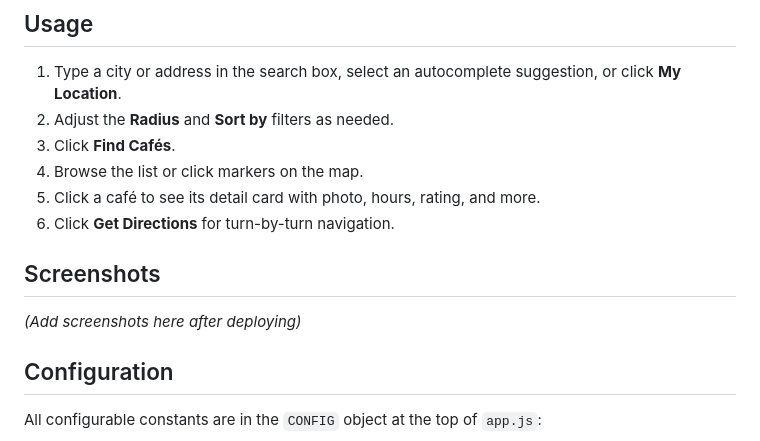
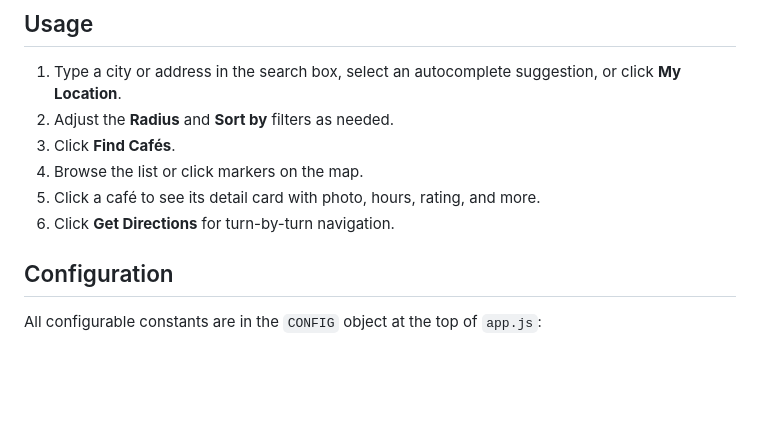
Before and after one commit to paaraskokate/cafe-finder, a Markdown page: README.md, the part around the change. Rendered like a GitHub page; blank space fills up the shorter version.

```diff
--- a/README.md
+++ b/README.md
@@ -99,9 +99,6 @@ Then open `http://localhost:8080` in your browser.
 5. Click a café to see its detail card with photo, hours, rating, and more.
 6. Click **Get Directions** for turn-by-turn navigation.
 
-## Screenshots
-
-*(Add screenshots here after deploying)*
 
 ## Configuration
 
```
